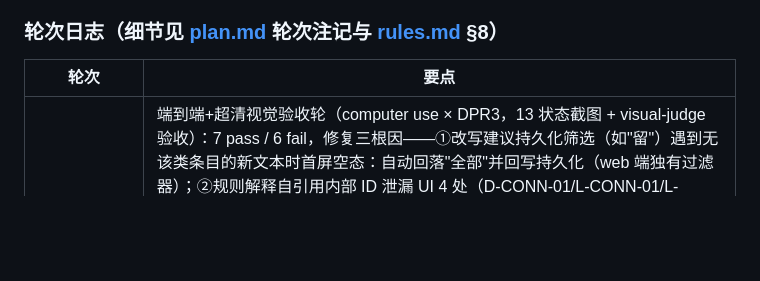
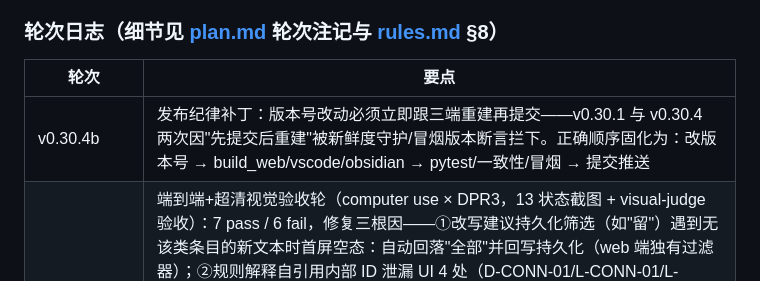
Before and after one commit to Glory0707/human-vs-ai, a Markdown page: docs/design.md, the part around the change. GitHub-like rendering; blank space fills up the shorter version.

Commit message:
docs: design.md 补记版本号-重建顺序纪律（v0.30.4 提交信息所引）

```diff
--- a/docs/design.md
+++ b/docs/design.md
@@ -93,6 +93,7 @@ key 外读不入库）· tools/adversarial_eval.py（对抗自评测：改写器
 
 | 轮次 | 要点 |
 |---|---|
+| v0.30.4b | 发布纪律补丁：版本号改动必须立即跟三端重建再提交——v0.30.1 与 v0.30.4 两次因"先提交后重建"被新鲜度守护/冒烟版本断言拦下。正确顺序固化为：改版本号 → build_web/vscode/obsidian → pytest/一致性/冒烟 → 提交推送 |
 | v0.30.4 | 端到端+超清视觉验收轮（computer use × DPR3，13 状态截图 + visual-judge 验收）：7 pass / 6 fail，修复三根因——①改写建议持久化筛选（如"留"）遇到无该类条目的新文本时首屏空态：自动回落"全部"并回写持久化（web 端独有过滤器）；②规则解释自引用内部 ID 泄漏 UI 4 处（D-CONN-01/L-CONN-01/L-FORM-01/O-STK-01 词表括注），YAML 源头改写；③scoreNoteRow 的 .sub 块级样式在 v0.30.1 清理中误删致"指数 —"与原因挤一行，三端恢复。误判两处：公文场景提示行"缺失"实为验收简报预期写错（official 本就不出该提示）；CLI 短文无分数区为既定"短文不出分"口径。补拍暗色带命中卡验证对比度（亮朱砂高亮可读）。流程教训：无头浏览器 DPR3 下截图可能抢在动画合成帧之前拍出空白——截图前双 rAF 等待；动 DOM 前缀 node --check 已拦截过一次语法损伤 |
 | v0.30.3 | 测试员轮（针对 v0.29-v0.30 新增面：非中文抑制/公文风提示/重拟合/渲染简化）：①真 bug——纯标点碎片"。，！？"×40 在 official 轰出 100 分/40 处发现：每片"！"触发感叹号规则 + 碎片句撑过 8 句门槛。双层修复：无内容句（无汉字/字母/数字，显式字符类防 Py/JS \w 分歧）不参与逐句与独句段匹配；全文无有效字符抑制出分（note="无有效文本"）；②健壮性——无评分 profile 的通用"该文体未校准"分支不再覆盖更具体的抑制原因（探针抓到 personal/punct 双端分歧）；③探针 +2（punct_only/english_text），一致性 441 → 448；④回归语料 +4（TestDegenerateInput）；⑤浏览器竞态全套复测绿：大文本 rAF 路径中连切场景、模式连点 10 次、清空+撤销链、复制双击、清理稿/返回连点 8 次、英文/纯标点端到端呈现；⑥文案：建议过滤器空态"该档位没有条目"→"该类没有条目"（档位在本应用里指场景） |
 | v0.30.2 | 文件与文案清理轮：①删除 _qa/corpus/ 下 21 个抓取中间件（_probe_*.py 勘探脚本、_s1-6.txt 样张、四省门户 HTML/JSON 碎片——gitignored 本地件，结论已入 _qa/genre-check.md）；②domain_recon.py 补进 README 开发节（新场景校准的前置侦察工具，此前无文档引用形同死文件）；③文案两处：指数未出行"AI 味指数未出 + 该文体未校准"去重复（"指数 —"+原因，与 CLI 同口径），清理稿空态"已全部删除"改"暂无可落地改动"（原表述与语义不符——空态恰恰是没有可机械执行的删/换）；④顺检确认：toast 六条全部功能性、空态三件（看个例子/推断不是判定/粘贴正文）保留 |
```
